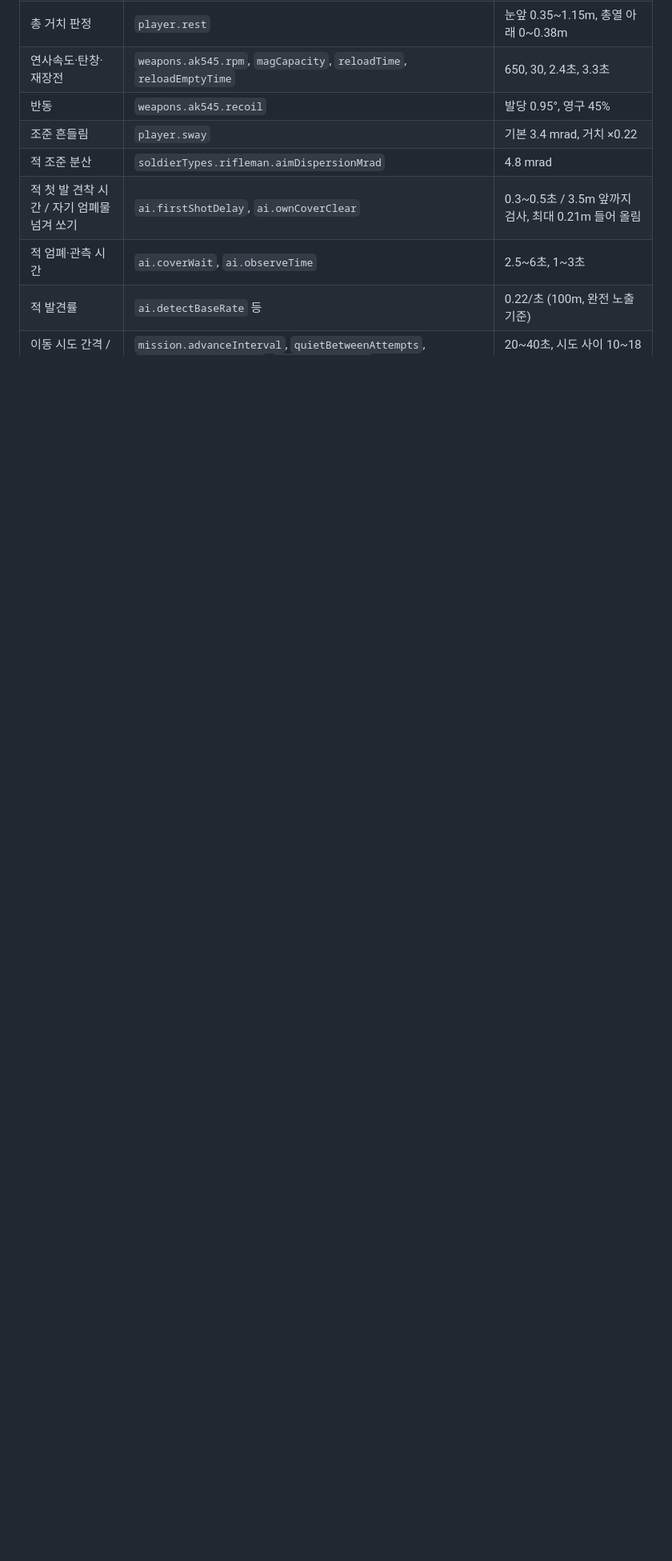
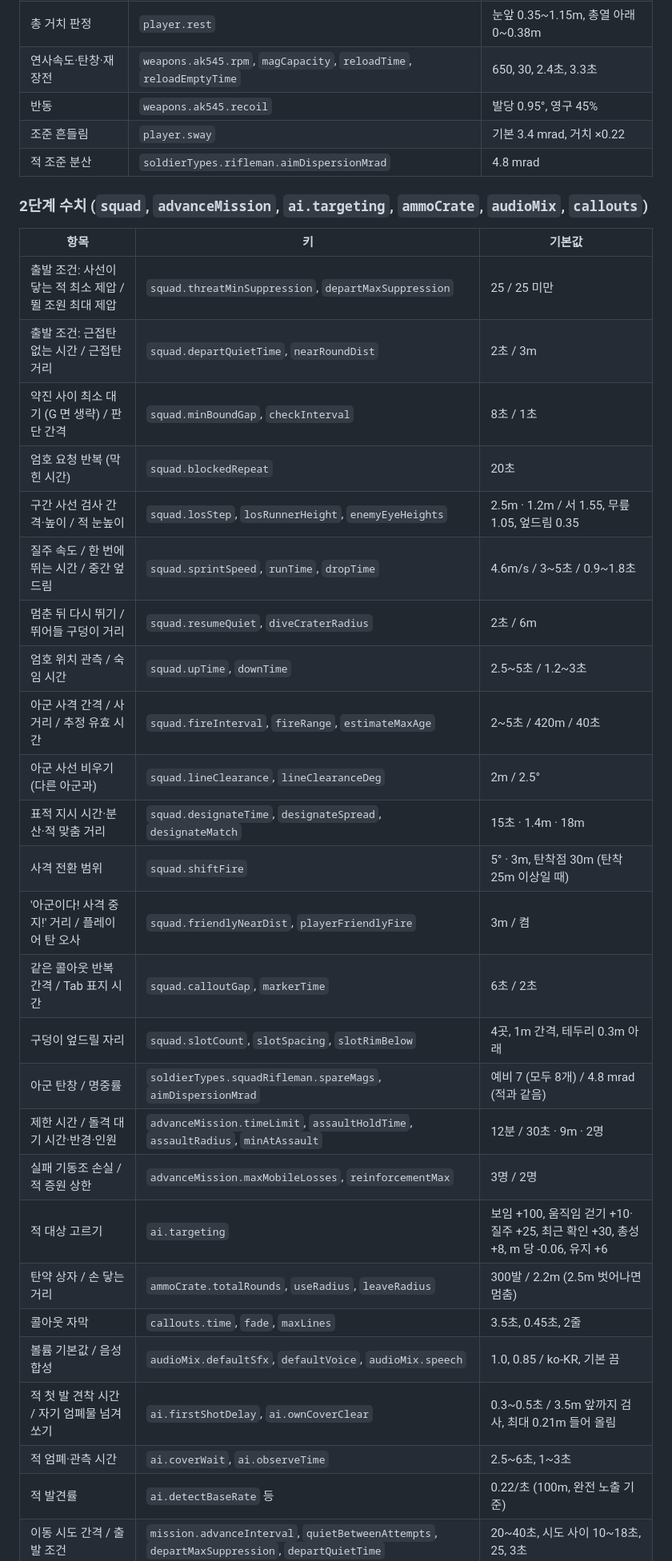
Before and after one commit to dsaYDha/VFTGRF, a Markdown page: README.md, the part around the change. Shown at 80% size. GitHub-like rendering; blank space fills up the shorter version.

Commit message:
README: 2단계 조정 수치 표
Co-Authored-By: Claude Opus 5.5 <noreply@anthropic.com>
Claude-Session: https://claude.ai/code/session_0183dof7CJmTw7AjDFHToTPZ

```diff
--- a/README.md
+++ b/README.md
@@ -260,6 +260,33 @@ BALANCE_PLACEHOLDER
 | 반동 | `weapons.ak545.recoil` | 발당 0.95°, 영구 45% |
 | 조준 흔들림 | `player.sway` | 기본 3.4 mrad, 거치 ×0.22 |
 | 적 조준 분산 | `soldierTypes.rifleman.aimDispersionMrad` | 4.8 mrad |
+
+### 2단계 수치 (`squad`, `advanceMission`, `ai.targeting`, `ammoCrate`, `audioMix`, `callouts`)
+
+| 항목 | 키 | 기본값 |
+| --- | --- | --- |
+| 출발 조건: 사선이 닿는 적 최소 제압 / 뛸 조원 최대 제압 | `squad.threatMinSuppression`, `departMaxSuppression` | 25 / 25 미만 |
+| 출발 조건: 근접탄 없는 시간 / 근접탄 거리 | `squad.departQuietTime`, `nearRoundDist` | 2초 / 3m |
+| 약진 사이 최소 대기 (G 면 생략) / 판단 간격 | `squad.minBoundGap`, `checkInterval` | 8초 / 1초 |
+| 엄호 요청 반복 (막힌 시간) | `squad.blockedRepeat` | 20초 |
+| 구간 사선 검사 간격·높이 / 적 눈높이 | `squad.losStep`, `losRunnerHeight`, `enemyEyeHeights` | 2.5m · 1.2m / 서 1.55, 무릎 1.05, 엎드림 0.35 |
+| 질주 속도 / 한 번에 뛰는 시간 / 중간 엎드림 | `squad.sprintSpeed`, `runTime`, `dropTime` | 4.6m/s / 3~5초 / 0.9~1.8초 |
+| 멈춘 뒤 다시 뛰기 / 뛰어들 구덩이 거리 | `squad.resumeQuiet`, `diveCraterRadius` | 2초 / 6m |
+| 엄호 위치 관측 / 숙임 시간 | `squad.upTime`, `downTime` | 2.5~5초 / 1.2~3초 |
+| 아군 사격 간격 / 사거리 / 추정 유효 시간 | `squad.fireInterval`, `fireRange`, `estimateMaxAge` | 2~5초 / 420m / 40초 |
+| 아군 사선 비우기 (다른 아군과) | `squad.lineClearance`, `lineClearanceDeg` | 2m / 2.5° |
+| 표적 지시 시간·분산·적 맞춤 거리 | `squad.designateTime`, `designateSpread`, `designateMatch` | 15초 · 1.4m · 18m |
+| 사격 전환 범위 | `squad.shiftFire` | 5° · 3m, 탄착점 30m (탄착 25m 이상일 때) |
+| '아군이다! 사격 중지!' 거리 / 플레이어 탄 오사 | `squad.friendlyNearDist`, `playerFriendlyFire` | 3m / 켬 |
+| 같은 콜아웃 반복 간격 / Tab 표지 시간 | `squad.calloutGap`, `markerTime` | 6초 / 2초 |
+| 구덩이 엎드릴 자리 | `squad.slotCount`, `slotSpacing`, `slotRimBelow` | 4곳, 1m 간격, 테두리 0.3m 아래 |
+| 아군 탄창 / 명중률 | `soldierTypes.squadRifleman.spareMags`, `aimDispersionMrad` | 예비 7 (모두 8개) / 4.8 mrad (적과 같음) |
+| 제한 시간 / 돌격 대기 시간·반경·인원 | `advanceMission.timeLimit`, `assaultHoldTime`, `assaultRadius`, `minAtAssault` | 12분 / 30초 · 9m · 2명 |
+| 실패 기동조 손실 / 적 증원 상한 | `advanceMission.maxMobileLosses`, `reinforcementMax` | 3명 / 2명 |
+| 적 대상 고르기 | `ai.targeting` | 보임 +100, 움직임 걷기 +10·질주 +25, 최근 확인 +30, 총성 +8, m 당 -0.06, 유지 +6 |
+| 탄약 상자 / 손 닿는 거리 | `ammoCrate.totalRounds`, `useRadius`, `leaveRadius` | 300발 / 2.2m (2.5m 벗어나면 멈춤) |
+| 콜아웃 자막 | `callouts.time`, `fade`, `maxLines` | 3.5초, 0.45초, 2줄 |
+| 볼륨 기본값 / 음성 합성 | `audioMix.defaultSfx`, `defaultVoice`, `audioMix.speech` | 1.0, 0.85 / ko-KR, 기본 끔 |
 | 적 첫 발 견착 시간 / 자기 엄폐물 넘겨 쏘기 | `ai.firstShotDelay`, `ai.ownCoverClear` | 0.3~0.5초 / 3.5m 앞까지 검사, 최대 0.21m 들어 올림 |
 | 적 엄폐·관측 시간 | `ai.coverWait`, `ai.observeTime` | 2.5~6초, 1~3초 |
 | 적 발견률 | `ai.detectBaseRate` 등 | 0.22/초 (100m, 완전 노출 기준) |
```
